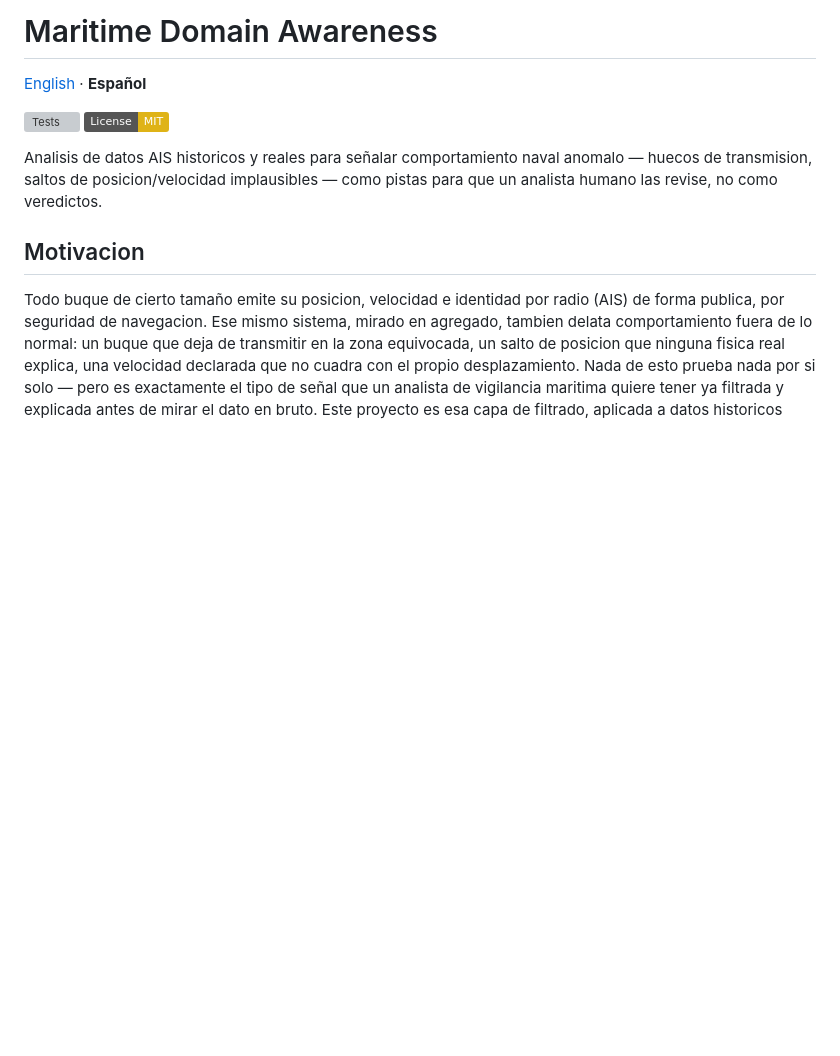
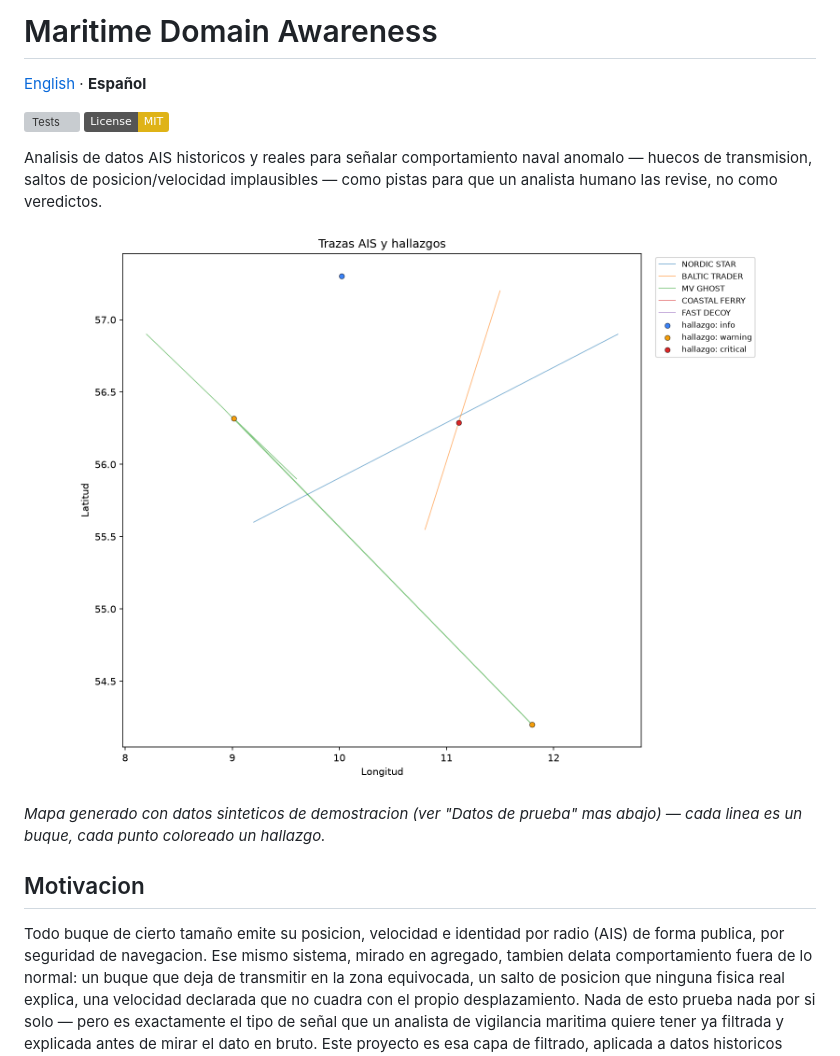
Before and after one commit to alberto-navas/maritime-domain-awareness, a Markdown page: README.md, the part around the change. Drawn GitHub-style; pictures changed too: docs/screenshots/map.png (added); badges without logos; blank space fills up the shorter version; grey boxes are pictures that could not be loaded.

```diff
--- a/README.md
+++ b/README.md
@@ -9,6 +9,13 @@ Analisis de datos AIS historicos y reales para señalar comportamiento
 naval anomalo — huecos de transmision, saltos de posicion/velocidad
 implausibles — como pistas para que un analista humano las revise, no
 como veredictos.
+
+<p align="center">
+  <img src="docs/screenshots/map.png" alt="Mapa generado por el CLI: trazas AIS de varios buques con los hallazgos marcados por severidad (hueco de transmision, salto implausible, discrepancia de SOG)" width="800">
+</p>
+
+*Mapa generado con datos sinteticos de demostracion (ver "Datos de prueba"
+mas abajo) — cada linea es un buque, cada punto coloreado un hallazgo.*
 
 ## Motivacion
 
```
Also changed, not shown: README.en.md (+7 -0 lines).
